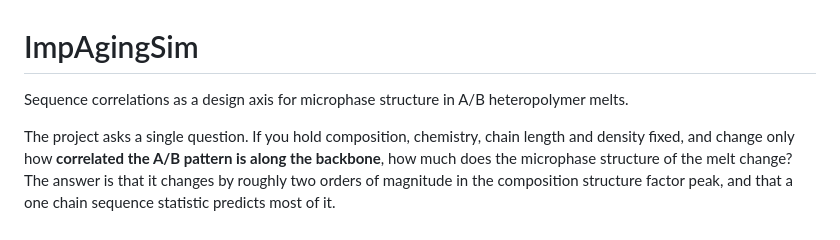
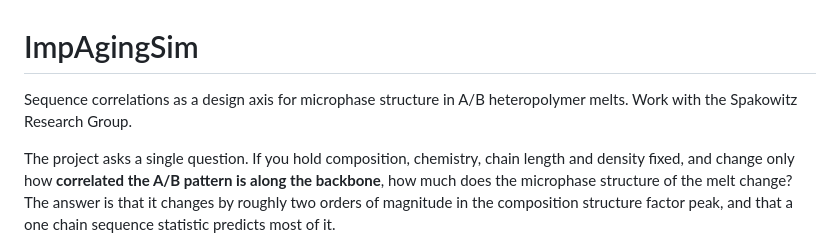
Before and after one commit to okezue/ImpAgingSim, a Markdown page: README.md, the part around the change. Rendered like a GitHub page.

Commit message:
Update project description in README
Added a note about collaboration with the Spakowitz Research Group.

```diff
--- a/README.md
+++ b/README.md
@@ -1,6 +1,6 @@
 # ImpAgingSim
 
-Sequence correlations as a design axis for microphase structure in A/B heteropolymer melts.
+Sequence correlations as a design axis for microphase structure in A/B heteropolymer melts. Work with the Spakowitz Research Group.
 
 The project asks a single question. If you hold composition, chemistry, chain
 length and density fixed, and change only how **correlated the A/B pattern is
```
